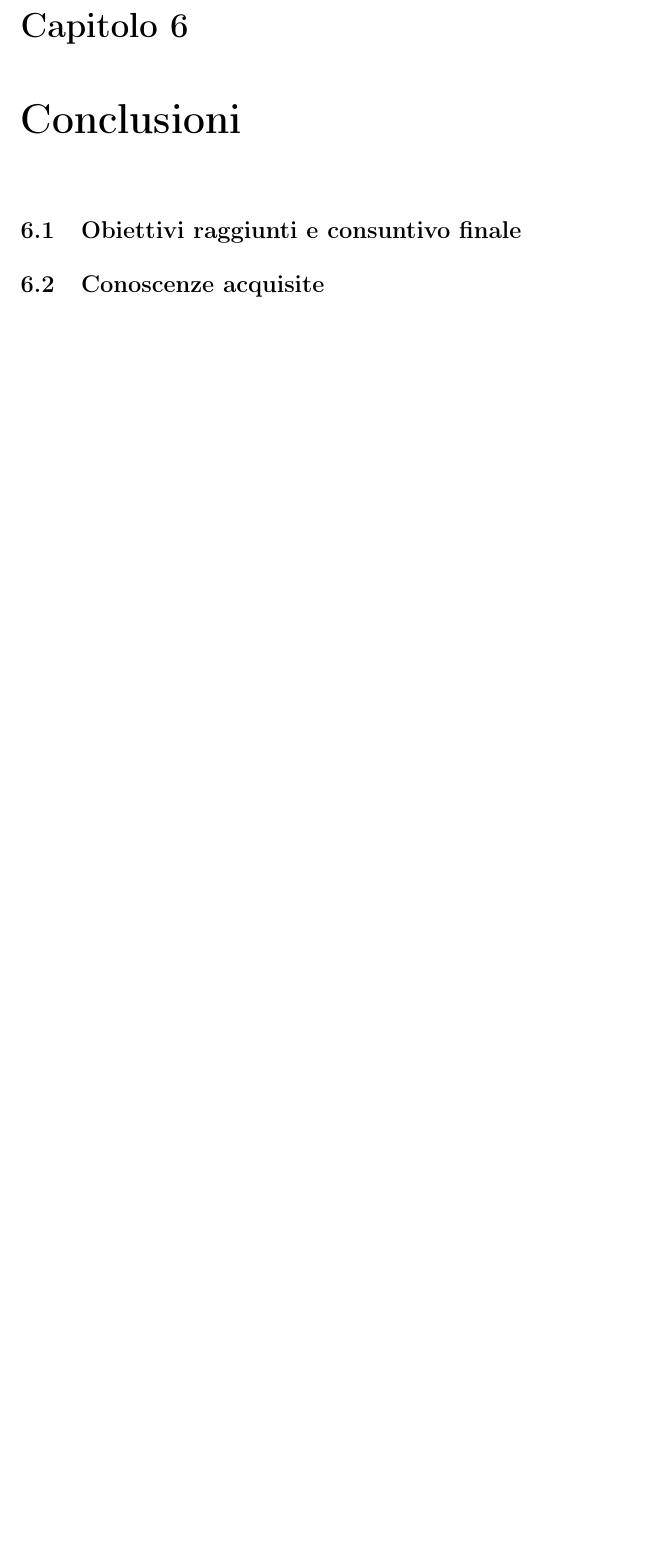
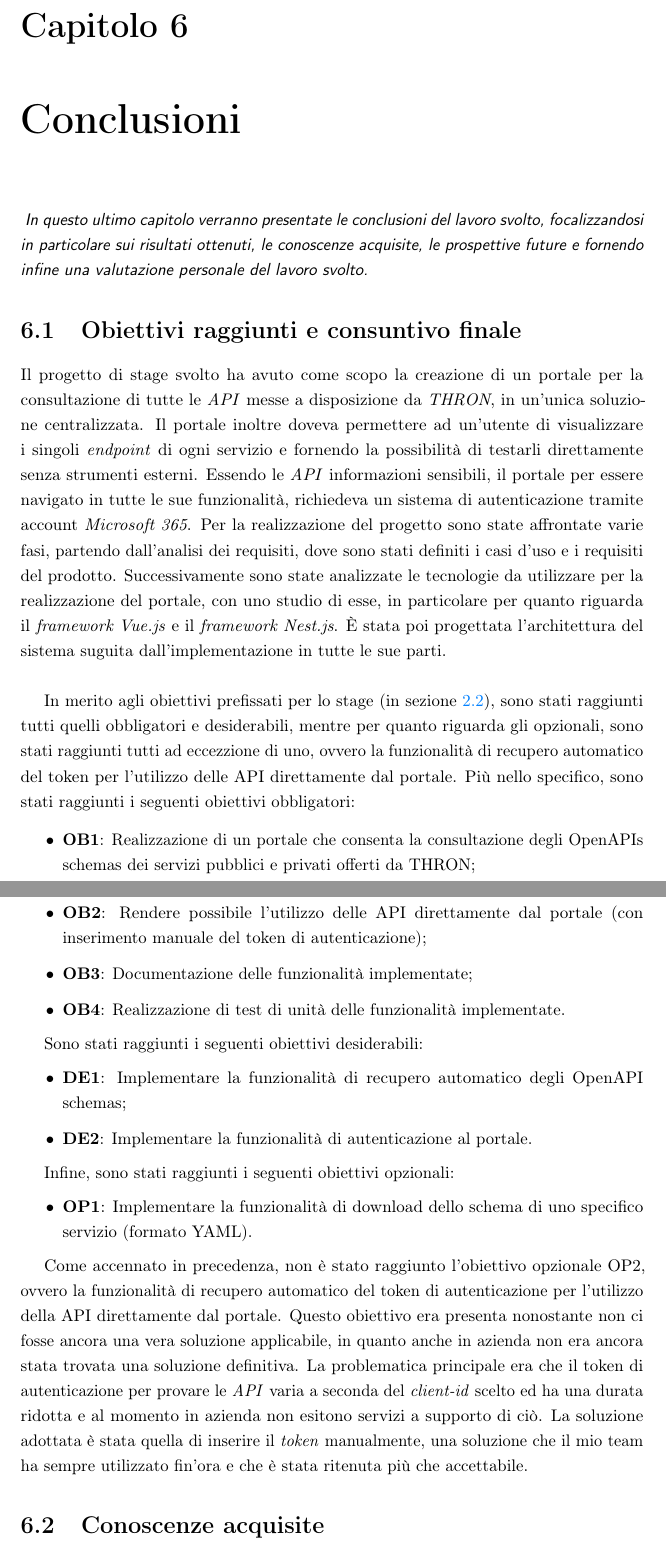
Before and after one commit to Andrea828/Thesis, a LaTeX thesis (thesis.tex, which reads chapters/conclusion.tex): part of page 68 of 70 before the commit and two parts of pages 68 and 69 of 71 after it, the two joined at a grey line, cut so that both start at the same text, the shorter picture padded with empty space. Compiled offline with pdfLaTeX.

Commit message:
writing conclusion section

```diff
--- a/chapters/conclusion.tex
+++ b/chapters/conclusion.tex
@@ -1,6 +1,42 @@
-\chapter{Conclusioni}
-\label{cap:conclusioni}
+\chapter{Conclusioni}\label{cap:conclusioni}
+
+\intro{
+  In questo ultimo capitolo verranno presentate le conclusioni del lavoro svolto, focalizzandosi in particolare sui risultati ottenuti,
+  le conoscenze acquisite, le prospettive future e fornendo infine una valutazione personale del lavoro svolto.
+}
 
 \section{Obiettivi raggiunti e consuntivo finale}
+Il progetto di stage svolto ha avuto come scopo la creazione di un portale per la consultazione di tutte le \textit{API} messe a disposizione da \textit{THRON}, in un'unica soluzione centralizzata.
+Il portale inoltre doveva permettere ad un'utente di visualizzare i singoli \textit{endpoint} di ogni servizio e fornendo la possibilità di testarli direttamente senza strumenti esterni.
+Essendo le \textit{API} informazioni sensibili, il portale per essere navigato in tutte le sue funzionalità, richiedeva un sistema di autenticazione tramite account \textit{Microsoft 365}.
+Per la realizzazione del progetto sono state affrontate varie fasi, partendo dall'analisi dei requisiti, dove sono stati definiti i casi d'uso e i requisiti del prodotto.
+Successivamente sono state analizzate le tecnologie da utilizzare per la realizzazione del portale, con uno studio di esse, in particolare per quanto riguarda il \textit{framework Vue.js} e il \textit{framework Nest.js}.
+È stata poi progettata l'architettura del sistema suguita dall'implementazione in tutte le sue parti.\\
+
+In merito agli obiettivi prefissati per lo stage (in sezione~\ref{sec:obiettivi-stage}), sono stati raggiunti tutti quelli obbligatori e desiderabili, mentre per quanto riguarda gli opzionali, sono stati raggiunti tutti ad eccezzione di uno, ovvero la funzionalità di recupero automatico del token per l'utilizzo delle API direttamente dal portale.
+Più nello specifico, sono stati raggiunti i seguenti obiettivi obbligatori:
+\begin{itemize}
+  \item \textbf{OB1}: Realizzazione di un portale che consenta la consultazione degli OpenAPIs schemas dei servizi pubblici e privati offerti da THRON;
+  \item \textbf{OB2}: Rendere possibile l'utilizzo delle API direttamente dal portale (con inserimento manuale del token di autenticazione);
+  \item \textbf{OB3}: Documentazione delle funzionalità implementate;
+  \item \textbf{OB4}: Realizzazione di test di unità delle funzionalità implementate.
+\end{itemize}
+
+Sono stati raggiunti i seguenti obiettivi desiderabili:
+\begin{itemize}
+  \item \textbf{DE1}:  Implementare la funzionalità di recupero automatico degli OpenAPI schemas;
+  \item \textbf{DE2}: Implementare la funzionalità di autenticazione al portale.
+\end{itemize}
+
+Infine, sono stati raggiunti i seguenti obiettivi opzionali:
+\begin{itemize}
+  \item \textbf{OP1}: Implementare la funzionalità di download dello schema di uno specifico servizio (formato YAML).
+\end{itemize}
+
+Come accennato in precedenza, non è stato raggiunto l'obiettivo opzionale OP2, ovvero la funzionalità di recupero automatico del token di autenticazione per l'utilizzo della API direttamente dal portale.
+Questo obiettivo era presenta nonostante non ci fosse ancora una vera soluzione applicabile, in quanto anche in azienda non era ancora stata trovata una soluzione definitiva.
+La problematica principale era che il token di autenticazione per provare le \textit{API} varia a seconda del \textit{client-id} scelto ed ha una durata ridotta e al momento in azienda
+non esitono servizi a supporto di ciò.
+La soluzione adottata è stata quella di inserire il \textit{token} manualmente, una soluzione che il mio team ha sempre utilizzato fin'ora e che è stata ritenuta più che accettabile.
 
 \section{Conoscenze acquisite}
```
Also changed, not shown: chapters/product.tex (+2 -4 lines), chapters/stage-description.tex (+2 -2 lines), thesis.pdf, chapters/conclusion.tex (7 more changed lines).
